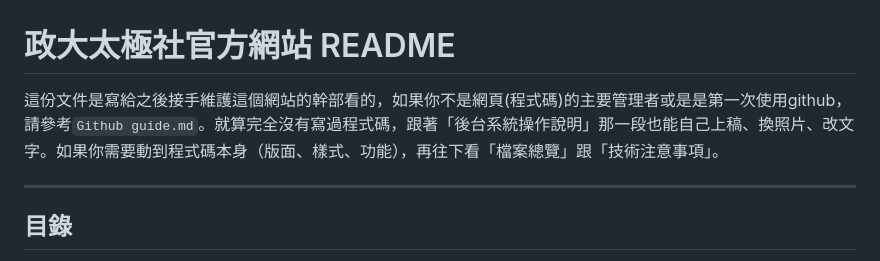
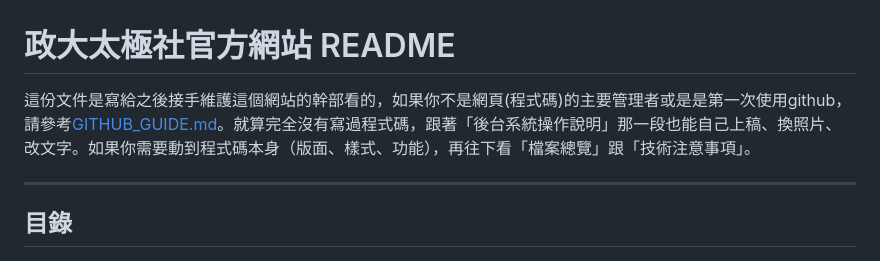
Before and after one commit to nccutaichiclub/Taichi-club-website, a Markdown page: README.md, the part around the change. GitHub-like rendering.

Commit message:
Update link to GitHub guide in README

```diff
--- a/README.md
+++ b/README.md
@@ -1,6 +1,6 @@
 # 政大太極社官方網站 README
 
-這份文件是寫給之後接手維護這個網站的幹部看的，如果你不是網頁(程式碼)的主要管理者或是是第一次使用github，請參考`Github guide.md`。就算完全沒有寫過程式碼，跟著「後台系統操作說明」那一段也能自己上稿、換照片、改文字。如果你需要動到程式碼本身（版面、樣式、功能），再往下看「檔案總覽」跟「技術注意事項」。
+這份文件是寫給之後接手維護這個網站的幹部看的，如果你不是網頁(程式碼)的主要管理者或是是第一次使用github，請參考[GITHUB_GUIDE.md](./GITHUB_GUIDE.md)。就算完全沒有寫過程式碼，跟著「後台系統操作說明」那一段也能自己上稿、換照片、改文字。如果你需要動到程式碼本身（版面、樣式、功能），再往下看「檔案總覽」跟「技術注意事項」。
 
 ---
 
```
